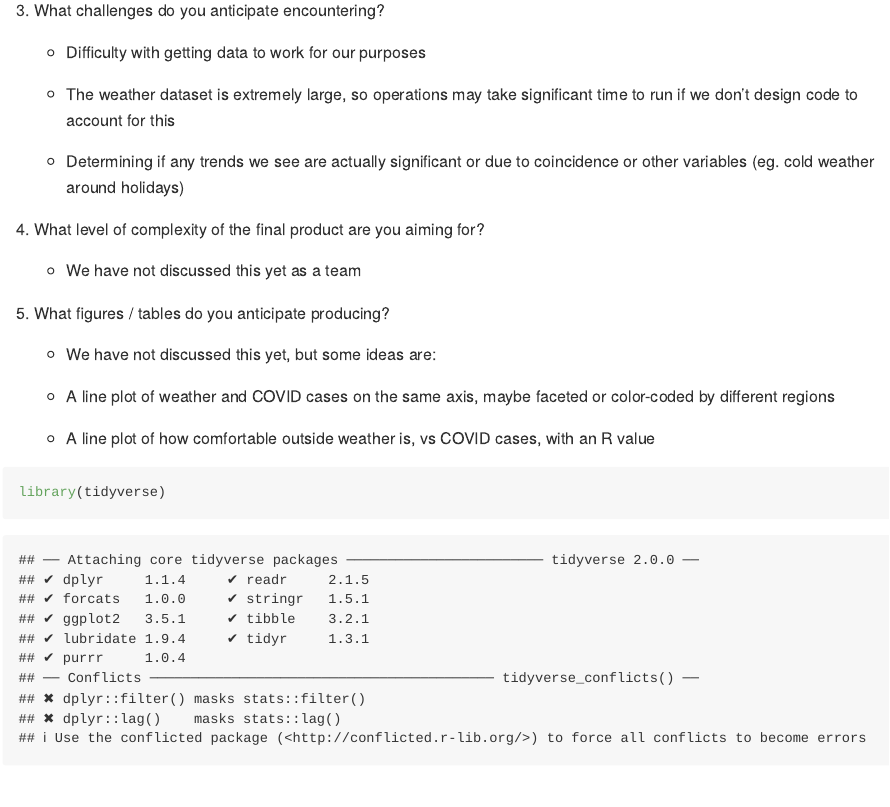
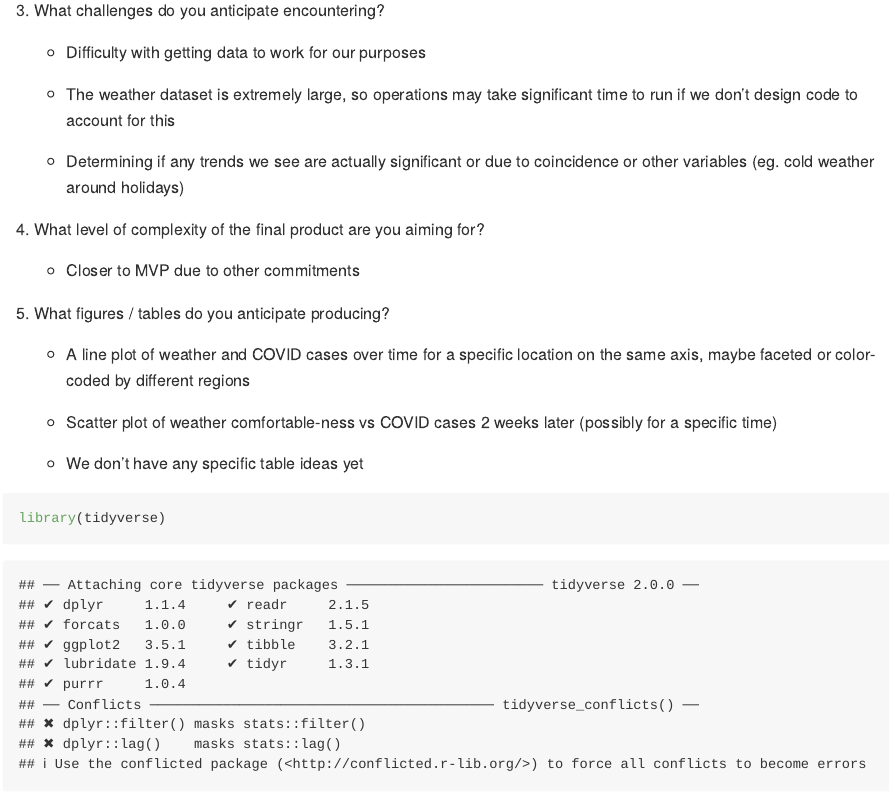
Before and after one commit to katie608/covid-19-project, an R Markdown document (project1.Rmd): the page in a window 1100 px wide, from 910 px down. Rendered offline with R 4.5, knitr and Pandoc, with nearby package versions; some code elsewhere in the file could not run offline.

Commit message:
Edit check-in questions

```diff
--- a/project1.Rmd
+++ b/project1.Rmd
@@ -29,15 +29,15 @@ output:
 
 4.  What level of complexity of the final product are you aiming for?
 
-    -   We have not discussed this yet as a team
+    -   Closer to MVP due to other commitments
 
 5.  What figures / tables do you anticipate producing?
 
-    -   We have not discussed this yet, but some ideas are:
+    -   A line plot of weather and COVID cases over time for a specific location on the same axis, maybe faceted or color-coded by different regions
 
-    -   A line plot of weather and COVID cases on the same axis, maybe faceted or color-coded by different regions
+    -   Scatter plot of weather comfortable-ness vs COVID cases 2 weeks later (possibly for a specific time)
 
-    -   A line plot of how comfortable outside weather is, vs COVID cases, with an R value
+    -   We don't have any specific table ideas yet
 
 <!-- -------------------------------------------------- -->
 
```
Also changed, not shown: project1.Rmd (3 more changed lines).
